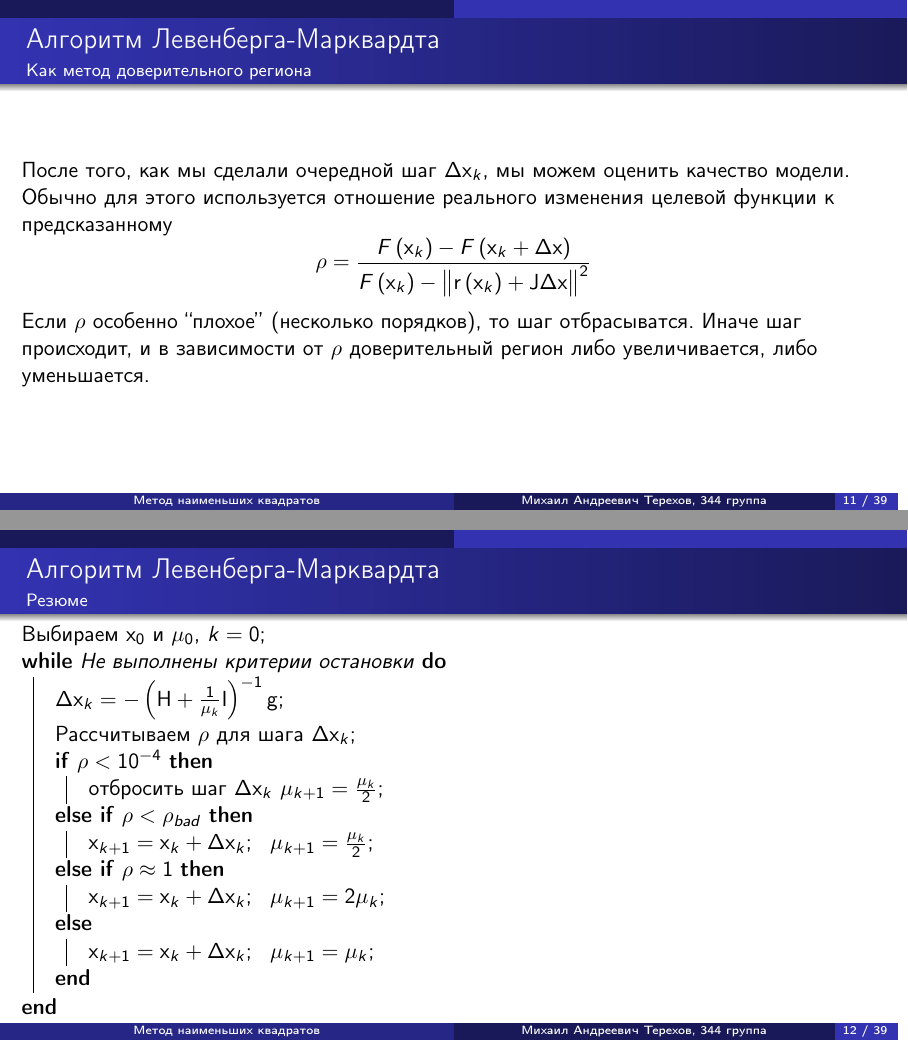
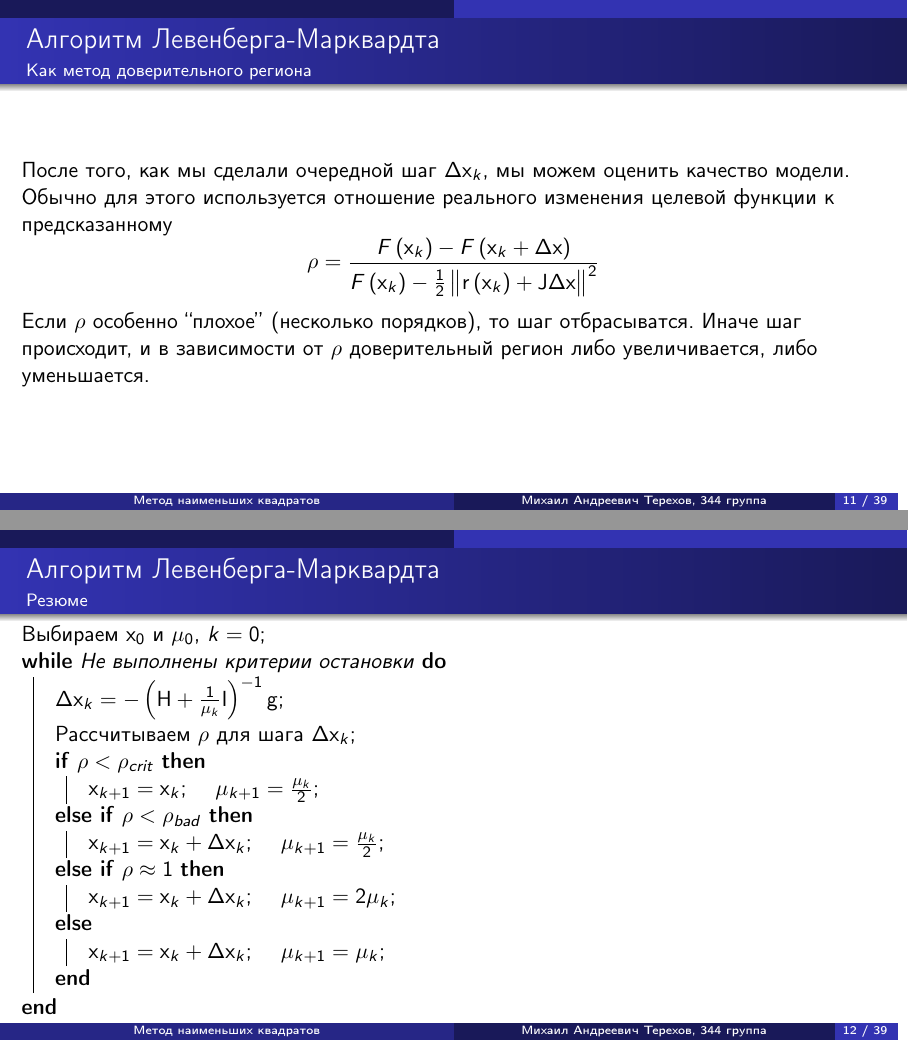
Before and after one commit to CV-Lab-SPbSU/seminar, LaTeX slides (2019-spring/01. Model fitting (NLLS)/nlls.tex): pages 11 and 12 of 39, joined at a grey line. Compiled offline with pdfLaTeX.

Commit message:
Fix some misprints and styling issues

```diff
--- a/2019-spring/01. Model fitting (NLLS)/nlls.tex
+++ b/2019-spring/01. Model fitting (NLLS)/nlls.tex
@@ -276,7 +276,7 @@
   \framesubtitle{Как метод доверительного региона}
   После того, как мы сделали очередной шаг $\Delta\mathbf{x}_k$, мы можем оценить качество модели. Обычно для этого используется отношение реального изменения целевой функции к предсказанному
   \begin{equation*}
-    \rho=\frac{F\left(\mathbf{x}_k\right)-F\left(\mathbf{x}_k+\Delta\mathbf{x}\right)}{F\left(\mathbf{x}_k\right)-\left\Vert\mathbf{r}\left(\mathbf{x}_k\right)+\mathbf{J}\Delta\mathbf{x}\right\Vert^2}
+    \rho=\frac{F\left(\mathbf{x}_k\right)-F\left(\mathbf{x}_k+\Delta\mathbf{x}\right)}{F\left(\mathbf{x}_k\right)-\frac{1}{2}\left\Vert\mathbf{r}\left(\mathbf{x}_k\right)+\mathbf{J}\Delta\mathbf{x}\right\Vert^2}
   \end{equation*}
 
   Если $\rho$ особенно ``плохое'' (несколько порядков), то шаг отбрасыватся. Иначе шаг происходит, и в зависимости от $\rho$ доверительный регион либо увеличивается, либо уменьшается.
@@ -293,21 +293,21 @@
   {
     $\Delta\mathbf{x}_k=-\left(\mathbf{H}+\frac{1}{\mu_k}\mathbf{I}\right)^{-1}\mathbf{g}$\;
     Рассчитываем $\rho$ для шага $\Delta\mathbf{x}_k$\;
-    \uIf{$\rho<10^{-4}$}
+    \uIf{$\rho<\rho_{crit}$}
     {
-      отбросить шаг $\Delta\mathbf{x}_k$  $\mu_{k+1}=\frac{\mu_k}{2}$\;
+      $\mathbf{x}_{k+1}=\mathbf{x}_k$; \quad $\mu_{k+1}=\frac{\mu_k}{2}$\;
     }
     \uElseIf{$\rho<\rho_{bad}$}
     {
-      $\mathbf{x}_{k+1}=\mathbf{x}_k+\Delta\mathbf{x}_k;\,\,\,\, \mu_{k+1}=\frac{\mu_k}{2}$\;
+      $\mathbf{x}_{k+1}=\mathbf{x}_k+\Delta\mathbf{x}_k$; $\quad \mu_{k+1}=\frac{\mu_k}{2}$\;
     }
     \uElseIf{$\rho\approx 1$}
     {
-      $\mathbf{x}_{k+1}=\mathbf{x}_k+\Delta\mathbf{x}_k;\,\,\,\, \mu_{k+1}=2\mu_k$\;
+      $\mathbf{x}_{k+1}=\mathbf{x}_k+\Delta\mathbf{x}_k$; \quad $\mu_{k+1}=2\mu_k$\;
     }
     \Else
     {
-      $\mathbf{x}_{k+1}=\mathbf{x}_k+\Delta\mathbf{x}_k;\,\,\,\, \mu_{k+1}=\mu_k$\;
+      $\mathbf{x}_{k+1}=\mathbf{x}_k+\Delta\mathbf{x}_k$; \quad $\mu_{k+1}=\mu_k$\;
     }
   }
 \end{algorithm}
```
Also changed, not shown: 2019-spring/01. Model fitting (NLLS)/nlls.tex (14 more changed lines).
